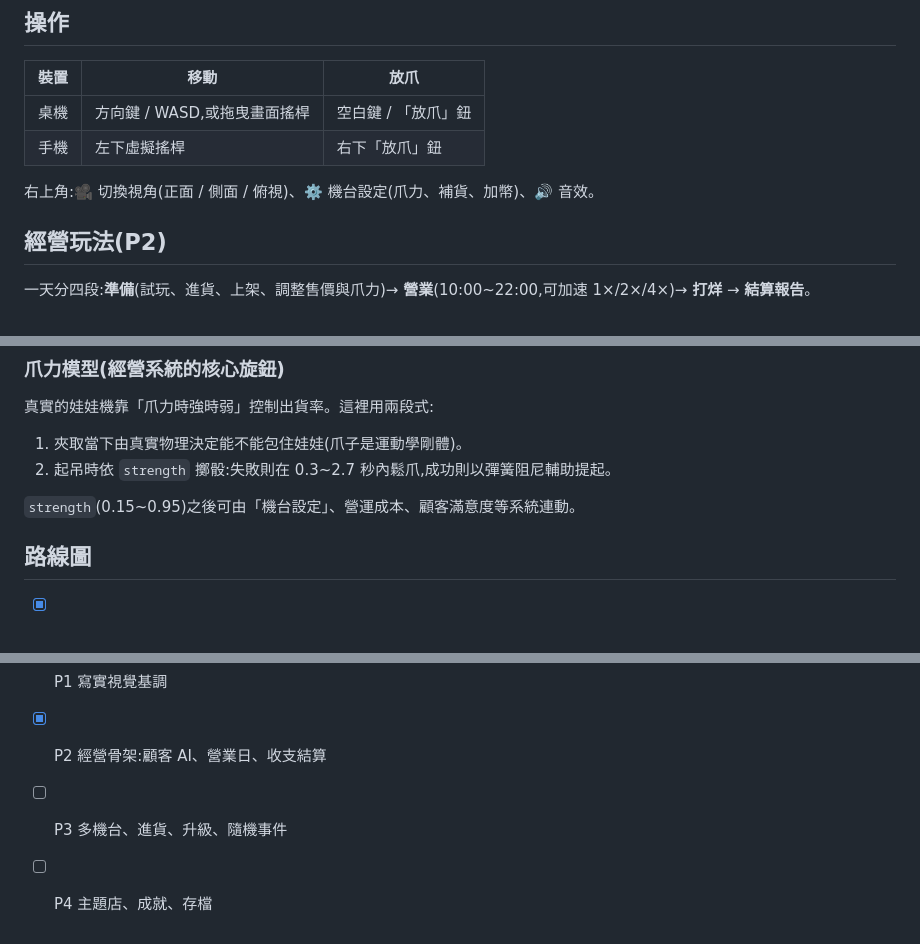
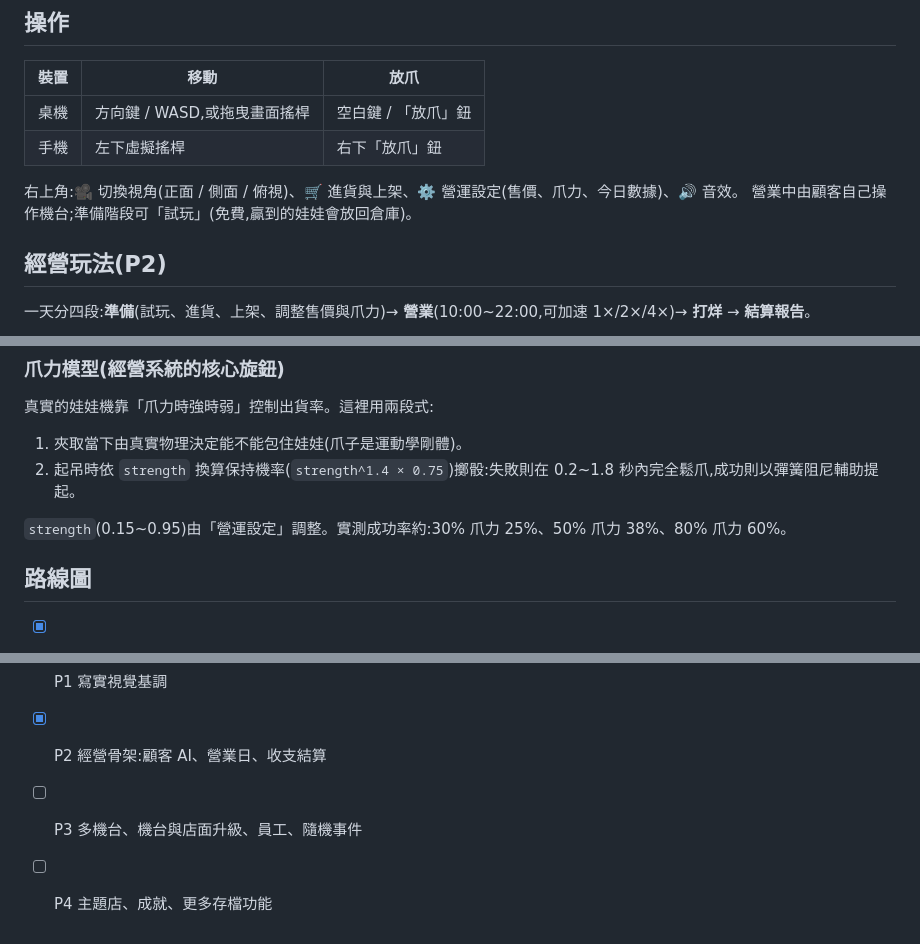
Before and after one commit to victor770305-ops/procurement-tools, a Markdown page: claw-machine-sim/README.md, 3 parts joined by grey strips. Rendered like a GitHub page.

Commit message:
Update README for P2
Co-Authored-By: Claude Sonnet 5.5 <noreply@anthropic.com>
Claude-Session: https://claude.ai/code/session_01FDwjvAYzxkAty2jVXhk8KB

```diff
--- a/claw-machine-sim/README.md
+++ b/claw-machine-sim/README.md
@@ -18,7 +18,8 @@ npm run build    # 型別檢查 + 打包到 dist/
 | 桌機 | 方向鍵 / WASD,或拖曳畫面搖桿 | 空白鍵 / 「放爪」鈕 |
 | 手機 | 左下虛擬搖桿 | 右下「放爪」鈕 |
 
-右上角:🎥 切換視角(正面 / 側面 / 俯視)、⚙️ 機台設定(爪力、補貨、加幣)、🔊 音效。
+右上角:🎥 切換視角(正面 / 側面 / 俯視)、🛒 進貨與上架、⚙️ 營運設定(售價、爪力、今日數據)、🔊 音效。
+營業中由顧客自己操作機台;準備階段可「試玩」(免費,贏到的娃娃會放回倉庫)。
 
 ## 經營玩法(P2)
 
@@ -64,14 +65,14 @@ src/
 真實的娃娃機靠「爪力時強時弱」控制出貨率。這裡用兩段式:
 
 1. 夾取當下由真實物理決定能不能包住娃娃(爪子是運動學剛體)。
-2. 起吊時依 `strength` 擲骰:失敗則在 0.3~2.7 秒內鬆爪,成功則以彈簧阻尼輔助提起。
+2. 起吊時依 `strength` 換算保持機率(`strength^1.4 × 0.75`)擲骰:失敗則在 0.2~1.8 秒內完全鬆爪,成功則以彈簧阻尼輔助提起。
 
-`strength`(0.15~0.95)之後可由「機台設定」、營運成本、顧客滿意度等系統連動。
+`strength`(0.15~0.95)由「營運設定」調整。實測成功率約:30% 爪力 25%、50% 爪力 38%、80% 爪力 60%。
 
 ## 路線圖
 
 - [x] P0 物理抓取手感
 - [x] P1 寫實視覺基調
 - [x] P2 經營骨架:顧客 AI、營業日、收支結算
-- [ ] P3 多機台、進貨、升級、隨機事件
-- [ ] P4 主題店、成就、存檔
+- [ ] P3 多機台、機台與店面升級、員工、隨機事件
+- [ ] P4 主題店、成就、更多存檔功能
```
